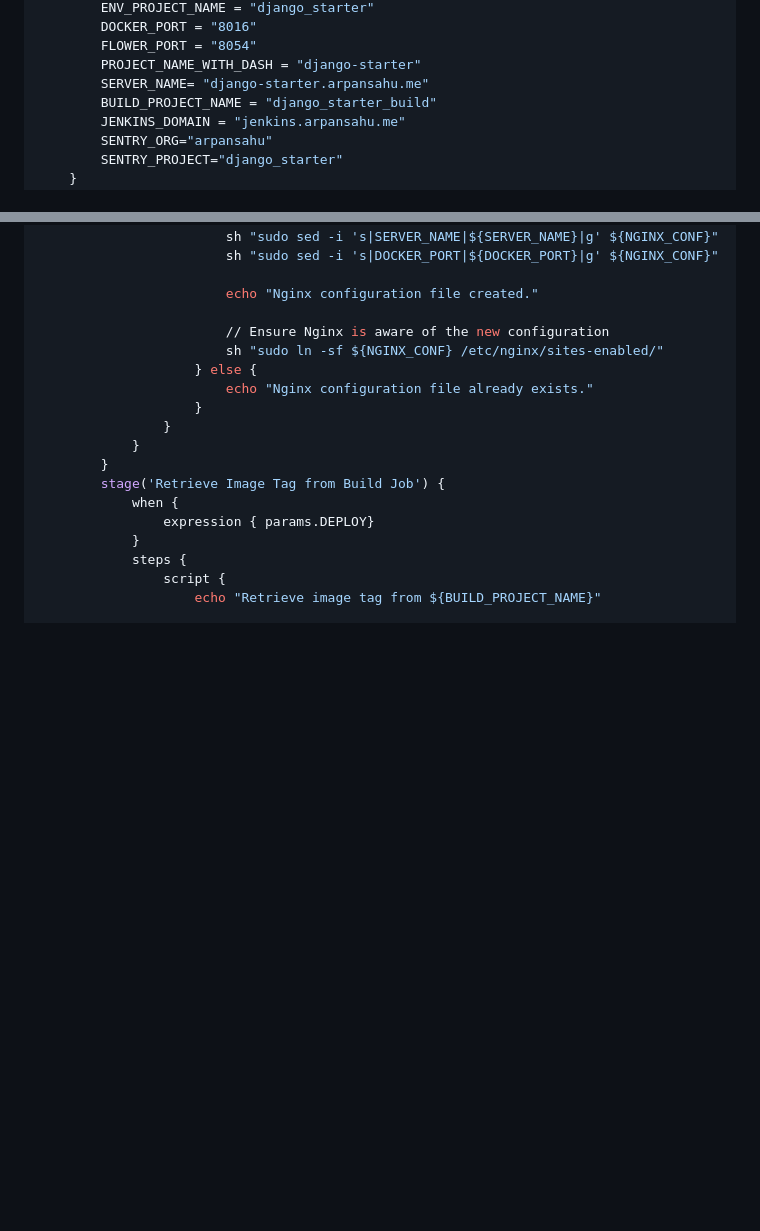
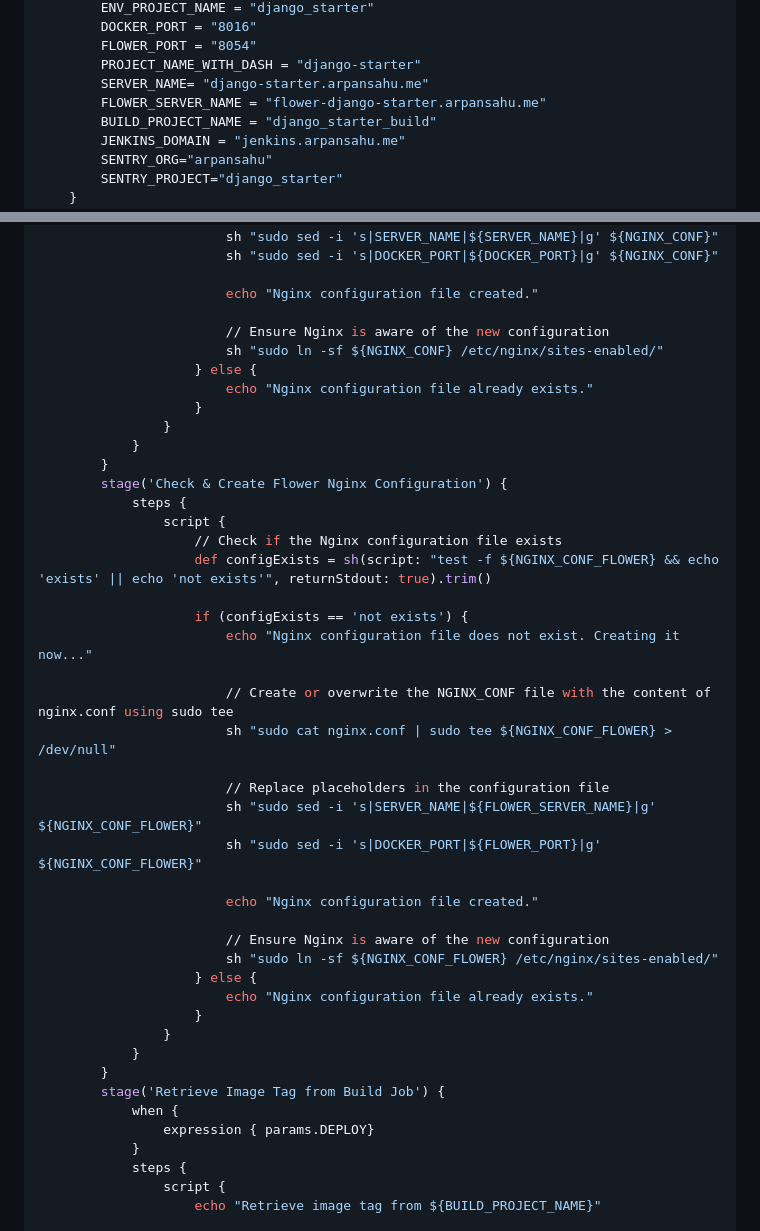
Before and after one commit to arpansahu/django_starter, a Markdown page: README.md, 2 parts joined by grey strips. Rendered like a GitHub page; blank space fills up the shorter version.

Commit message:
Automatic Update README.md

```diff
--- a/README.md
+++ b/README.md
@@ -2544,6 +2544,7 @@ pipeline {
         FLOWER_PORT = "8054"
         PROJECT_NAME_WITH_DASH = "django-starter"
         SERVER_NAME= "django-starter.arpansahu.me"
+        FLOWER_SERVER_NAME = "flower-django-starter.arpansahu.me"
         BUILD_PROJECT_NAME = "django_starter_build"
         JENKINS_DOMAIN = "jenkins.arpansahu.me"
         SENTRY_ORG="arpansahu"
@@ -2595,6 +2596,32 @@ pipeline {
 
                         // Ensure Nginx is aware of the new configuration
                         sh "sudo ln -sf ${NGINX_CONF} /etc/nginx/sites-enabled/"
+                    } else {
+                        echo "Nginx configuration file already exists."
+                    }
+                }
+            }
+        }
+        stage('Check & Create Flower Nginx Configuration') {
+            steps {
+                script {
+                    // Check if the Nginx configuration file exists
+                    def configExists = sh(script: "test -f ${NGINX_CONF_FLOWER} && echo 'exists' || echo 'not exists'", returnStdout: true).trim()
+
+                    if (configExists == 'not exists') {
+                        echo "Nginx configuration file does not exist. Creating it now..."
+
+                        // Create or overwrite the NGINX_CONF file with the content of nginx.conf using sudo tee
+                        sh "sudo cat nginx.conf | sudo tee ${NGINX_CONF_FLOWER} > /dev/null"
+
+                        // Replace placeholders in the configuration file
+                        sh "sudo sed -i 's|SERVER_NAME|${FLOWER_SERVER_NAME}|g' ${NGINX_CONF_FLOWER}"
+                        sh "sudo sed -i 's|DOCKER_PORT|${FLOWER_PORT}|g' ${NGINX_CONF_FLOWER}"
+
+                        echo "Nginx configuration file created."
+
+                        // Ensure Nginx is aware of the new configuration
+                        sh "sudo ln -sf ${NGINX_CONF_FLOWER} /etc/nginx/sites-enabled/"
                     } else {
                         echo "Nginx configuration file already exists."
                     }
```
